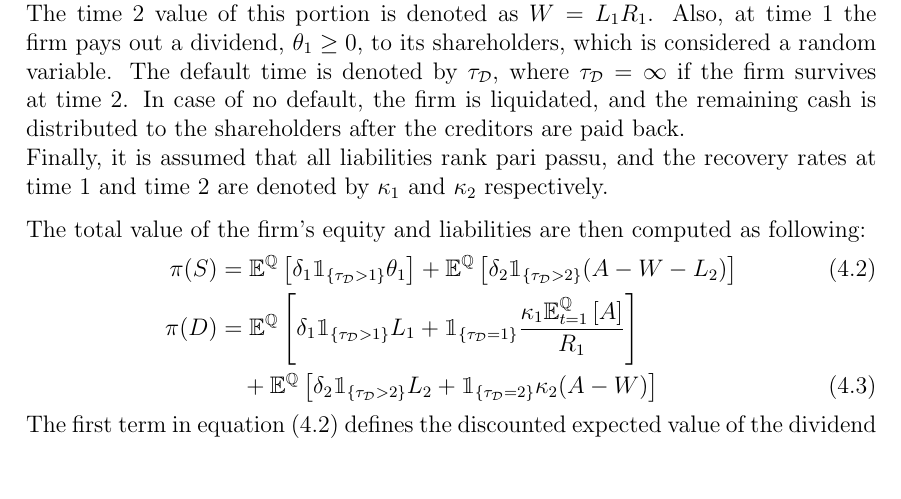
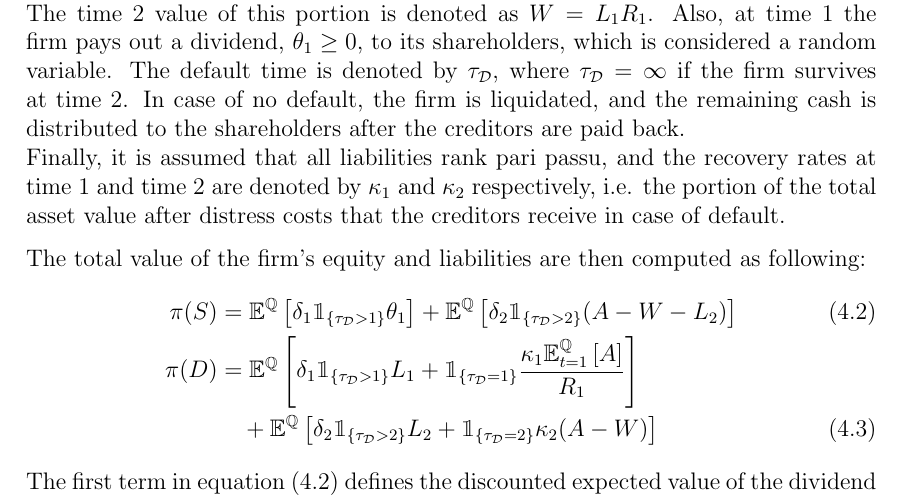
Before and after one commit to sebastianbaltser/master-thesis, a LaTeX thesis (thesis/main.tex, which reads thesis/content/body-matter/swap-contract/valuation-framework.tex): part of page 45 of 47, cut so that both start at the same text, the shorter picture padded with empty space. Compiled offline with pdfLaTeX.

Commit message:
Elaborate the recovery rates
Co-authored-by: Sebastian Baltser <52928866+sebastianbaltser@users.noreply.github.com>

```diff
--- a/thesis/content/body-matter/swap-contract/valuation-framework.tex
+++ b/thesis/content/body-matter/swap-contract/valuation-framework.tex
@@ -31,7 +31,8 @@
         In case of no default, the firm is liquidated, and the remaining cash is distributed to the shareholders after the creditors are paid back.
         \\
         Finally, it is assumed that all liabilities rank pari passu,
-        and the recovery rates at time 1 and time 2 are denoted by $\kappa_1$ and $\kappa_2$ respectively.
+        and the recovery rates at time 1 and time 2 are denoted by $\kappa_1$ and $\kappa_2$ respectively,
+        i.e. the portion of the total asset value after distress costs that the creditors receive in case of default.
 
         The total value of the firm's equity and liabilities are then computed as following:
         \begin{align}
```
